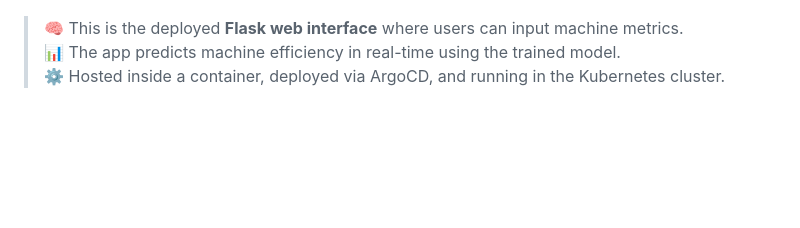
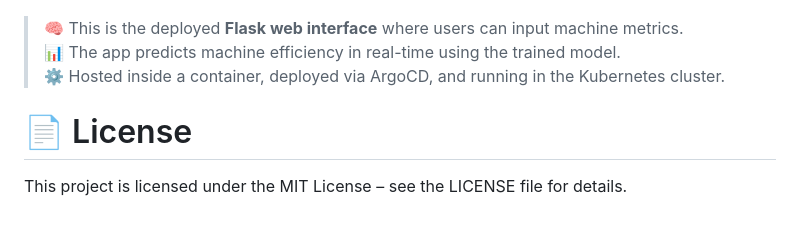
Before and after one commit to aimldinesh/EffiSense, a Markdown page: README.md, the part around the change. Drawn GitHub-style; blank space fills up the shorter version.

```diff
--- a/README.md
+++ b/README.md
@@ -382,3 +382,6 @@ A visual overview of EffiSense in action — from CI/CD to deployment to predict
 > 🧠 This is the deployed **Flask web interface** where users can input machine metrics.
 > 📊 The app predicts machine efficiency in real-time using the trained model.
 > ⚙️ Hosted inside a container, deployed via ArgoCD, and running in the Kubernetes cluster.
+
+# 📄 License
+This project is licensed under the MIT License – see the LICENSE file for details.
```
